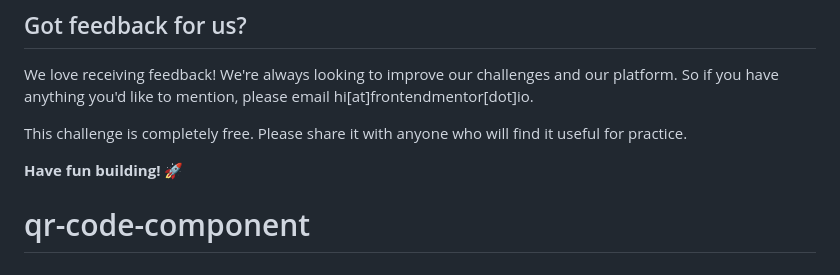
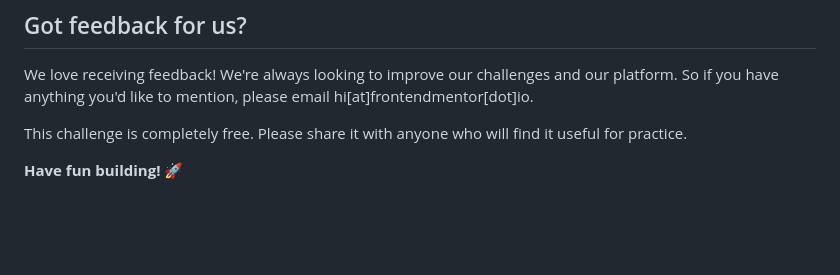
Before and after one commit to devashishchakraborty/qr-code-component, a Markdown page: README.md, the part around the change. GitHub-like rendering; blank space fills up the shorter version.

Commit message:
Update reade

```diff
--- a/README.md
+++ b/README.md
@@ -85,4 +85,3 @@ We love receiving feedback! We're always looking to improve our challenges and o
 This challenge is completely free. Please share it with anyone who will find it useful for practice.
 
 **Have fun building!** 🚀
-# qr-code-component
```
